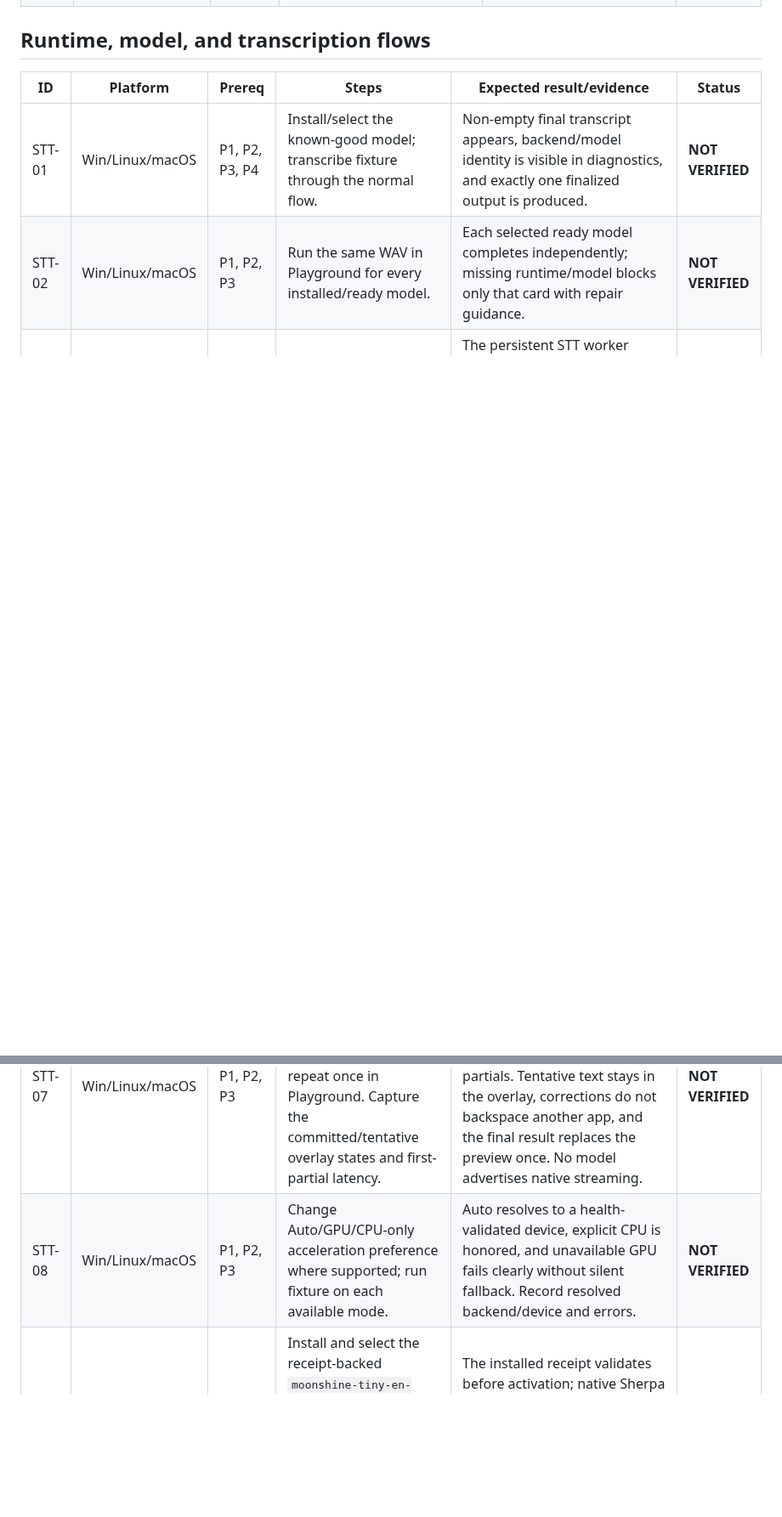
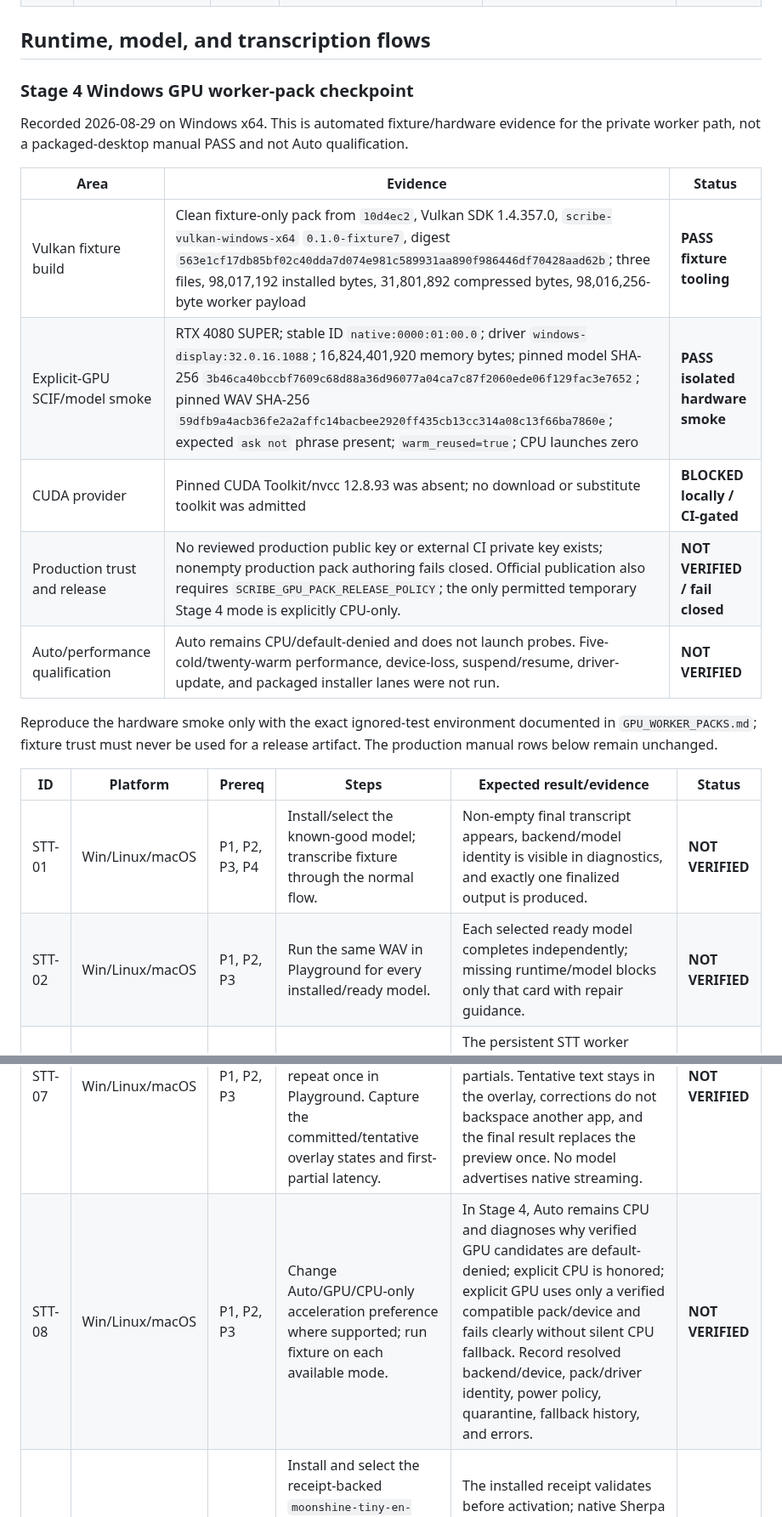
Before and after one commit to tyhuang9/scribe, a Markdown page: docs/MANUAL_TEST_MATRIX.md, 2 parts joined by grey strips. Shown at 85% size. Rendered like a GitHub page; blank space fills up the shorter version.

```diff
--- a/docs/MANUAL_TEST_MATRIX.md
+++ b/docs/MANUAL_TEST_MATRIX.md
@@ -264,6 +264,24 @@ new activation/paste latency timestamps remain NOT VERIFIED on a desktop.
 
 ## Runtime, model, and transcription flows
 
+### Stage 4 Windows GPU worker-pack checkpoint
+
+Recorded 2026-08-29 on Windows x64. This is automated fixture/hardware evidence
+for the private worker path, not a packaged-desktop manual PASS and not Auto
+qualification.
+
+| Area | Evidence | Status |
+| --- | --- | --- |
+| Vulkan fixture build | Clean fixture-only pack from `10d4ec2`, Vulkan SDK 1.4.357.0, `scribe-vulkan-windows-x64` `0.1.0-fixture7`, digest `563e1cf17db85bf02c40dda7d074e981c589931aa890f986446df70428aad62b`; three files, 98,017,192 installed bytes, 31,801,892 compressed bytes, 98,016,256-byte worker payload | **PASS fixture tooling** |
+| Explicit-GPU SCIF/model smoke | RTX 4080 SUPER; stable ID `native:0000:01:00.0`; driver `windows-display:32.0.16.1088`; 16,824,401,920 memory bytes; pinned model SHA-256 `3b46ca40bccbf7609c68d88a36d96077a04ca7c87f2060ede06f129fac3e7652`; pinned WAV SHA-256 `59dfb9a4acb36fe2a2affc14bacbee2920ff435cb13cc314a08c13f66ba7860e`; expected `ask not` phrase present; `warm_reused=true`; CPU launches zero | **PASS isolated hardware smoke** |
+| CUDA provider | Pinned CUDA Toolkit/nvcc 12.8.93 was absent; no download or substitute toolkit was admitted | **BLOCKED locally / CI-gated** |
+| Production trust and release | No reviewed production public key or external CI private key exists; nonempty production pack authoring fails closed. Official publication also requires `SCRIBE_GPU_PACK_RELEASE_POLICY`; the only permitted temporary Stage 4 mode is explicitly CPU-only. | **NOT VERIFIED / fail closed** |
+| Auto/performance qualification | Auto remains CPU/default-denied and does not launch probes. Five-cold/twenty-warm performance, device-loss, suspend/resume, driver-update, and packaged installer lanes were not run. | **NOT VERIFIED** |
+
+Reproduce the hardware smoke only with the exact ignored-test environment
+documented in `GPU_WORKER_PACKS.md`; fixture trust must never be used for a
+release artifact. The production manual rows below remain unchanged.
+
 | ID | Platform | Prereq | Steps | Expected result/evidence | Status |
 | --- | --- | --- | --- | --- | --- |
 | STT-01 | Win/Linux/macOS | P1, P2, P3, P4 | Install/select the known-good model; transcribe fixture through the normal flow. | Non-empty final transcript appears, backend/model identity is visible in diagnostics, and exactly one finalized output is produced. | **NOT VERIFIED** |
@@ -273,7 +291,7 @@ new activation/paste latency timestamps remain NOT VERIFIED on a desktop.
 | STT-05 | Win/Linux/macOS | P1, P2, P3 | Terminate the active STT worker generation or force a non-zero child exit during transcription. | Failure is surfaced, app returns to Idle/Error, the supervisor can create a fresh generation, and retry is safe; no stale result is applied. | **NOT VERIFIED** |
 | STT-06 | Win/Linux/macOS | P1, P2 | Remain silent, then repeat with audible non-speech/noise until endpoint or stop. | Empty/no-speech results never paste. Exact sequential 512-sample Silero decisions alone classify speech in a separate VAD-only worker; that worker never receives STT controls. RMS remains a meter/diagnostic: after Silero reports no speech, only a capture whose maximum diagnostic RMS stayed below the low-input guidance floor receives silent/too-low hardware guidance. | **NOT VERIFIED** |
 | STT-07 | Win/Linux/macOS | P1, P2, P3 | In Advanced, run Auto, Rolling preview, and Final text only against the same utterance; repeat once in Playground. Capture the committed/tentative overlay states and first-partial latency. | Auto and Rolling use bounded batch preview only for the primary native model; Final text only and Playground emit no partials. Tentative text stays in the overlay, corrections do not backspace another app, and the final result replaces the preview once. No model advertises native streaming. | **NOT VERIFIED** |
-| STT-08 | Win/Linux/macOS | P1, P2, P3 | Change Auto/GPU/CPU-only acceleration preference where supported; run fixture on each available mode. | Auto resolves to a health-validated device, explicit CPU is honored, and unavailable GPU fails clearly without silent fallback. Record resolved backend/device and errors. | **NOT VERIFIED** |
+| STT-08 | Win/Linux/macOS | P1, P2, P3 | Change Auto/GPU/CPU-only acceleration preference where supported; run fixture on each available mode. | In Stage 4, Auto remains CPU and diagnoses why verified GPU candidates are default-denied; explicit CPU is honored; explicit GPU uses only a verified compatible pack/device and fails clearly without silent CPU fallback. Record resolved backend/device, pack/driver identity, power policy, quarantine, fallback history, and errors. | **NOT VERIFIED** |
 | STT-09 | Windows | P1, P3 | Install and select the receipt-backed `moonshine-tiny-en-int8-onnx` bundle; transcribe the approved fixture and record its receipt, model identity, worker generation, cancellation behavior, and final-text output. | The installed receipt validates before activation; native Sherpa ONNX inference runs in the persistent `--scribe-inference-worker` child, produces a final transcript, and does not claim native streaming. Record all failures and the exact build/model/fixture evidence. | **NOT VERIFIED** |
 | STT-10 | Windows | P1, P3, P7 | With Scribe running, inspect the process tree, canonical executable paths, and worker launch arguments during a GGUF transcription, a receipt-backed ONNX transcription, and an AI-VAD capture. Inspect stdout/stderr capture for each child and confirm no local listener is opened. Repeat after removing or replacing the adjacent inference worker and with explicit GPU selected. | The desktop process owns no GGUF or ASR ONNX model/session/recognizer handles. One persistent adjacent `scribe-inference-worker.exe --scribe-inference-worker` child owns GGUF and native Sherpa ONNX inference; a separate `local-transcriber.exe --scribe-vad-worker` instance owns VAD only. Both use private SCIF v5 stdin/stdout pipes, complete the expected capability handshake, keep stdout protocol-only, send diagnostics to stderr, and open no localhost/TCP/HTTP transport or nested ONNX worker. A missing/wrong worker fails clearly, and explicit GPU never launches the CPU worker. Use a disposable profile and terminate the workers after the run. | **NOT VERIFIED** |
 
```
Also changed, not shown: docs/GPU_WORKER_PACKS.md (+51 -3 lines), docs/TECHNICAL_OVERVIEW.md (+6 -3 lines).
